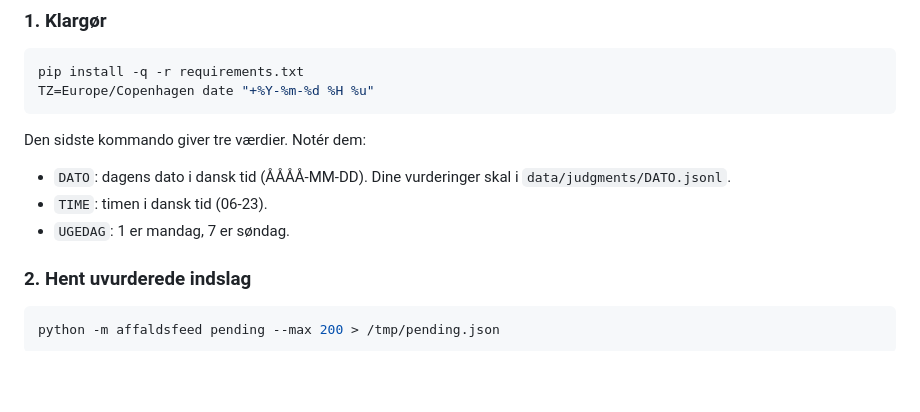
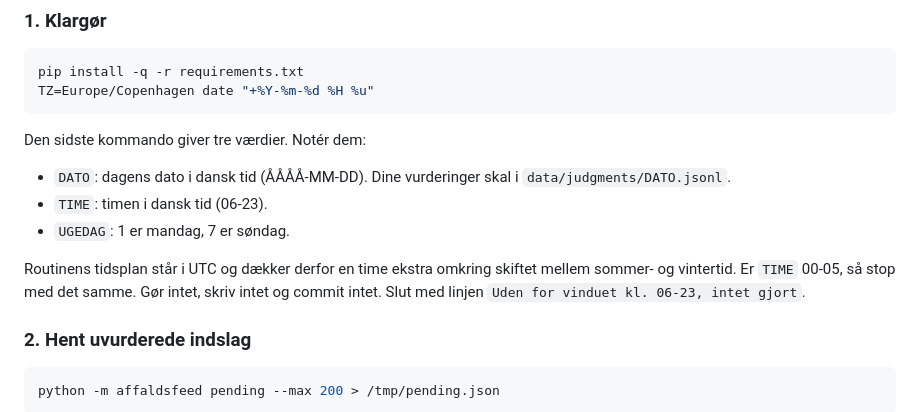
Before and after one commit to SimNyborg/affaldsfeed, a Markdown page: routine/REDAKTOER.md, the part around the change. GitHub-like rendering; blank space fills up the shorter version.

Commit message:
Routinen stopper uden for kl. 06-23 dansk tid
Co-Authored-By: Claude Opus 5.5 <noreply@anthropic.com>

```diff
--- a/routine/REDAKTOER.md
+++ b/routine/REDAKTOER.md
@@ -25,6 +25,8 @@ Den sidste kommando giver tre værdier. Notér dem:
 - `DATO`: dagens dato i dansk tid (ÅÅÅÅ-MM-DD). Dine vurderinger skal i `data/judgments/DATO.jsonl`.
 - `TIME`: timen i dansk tid (06-23).
 - `UGEDAG`: 1 er mandag, 7 er søndag.
+
+Routinens tidsplan står i UTC og dækker derfor en time ekstra omkring skiftet mellem sommer- og vintertid. Er `TIME` 00-05, så stop med det samme. Gør intet, skriv intet og commit intet. Slut med linjen `Uden for vinduet kl. 06-23, intet gjort`.
 
 ### 2. Hent uvurderede indslag
 
```
